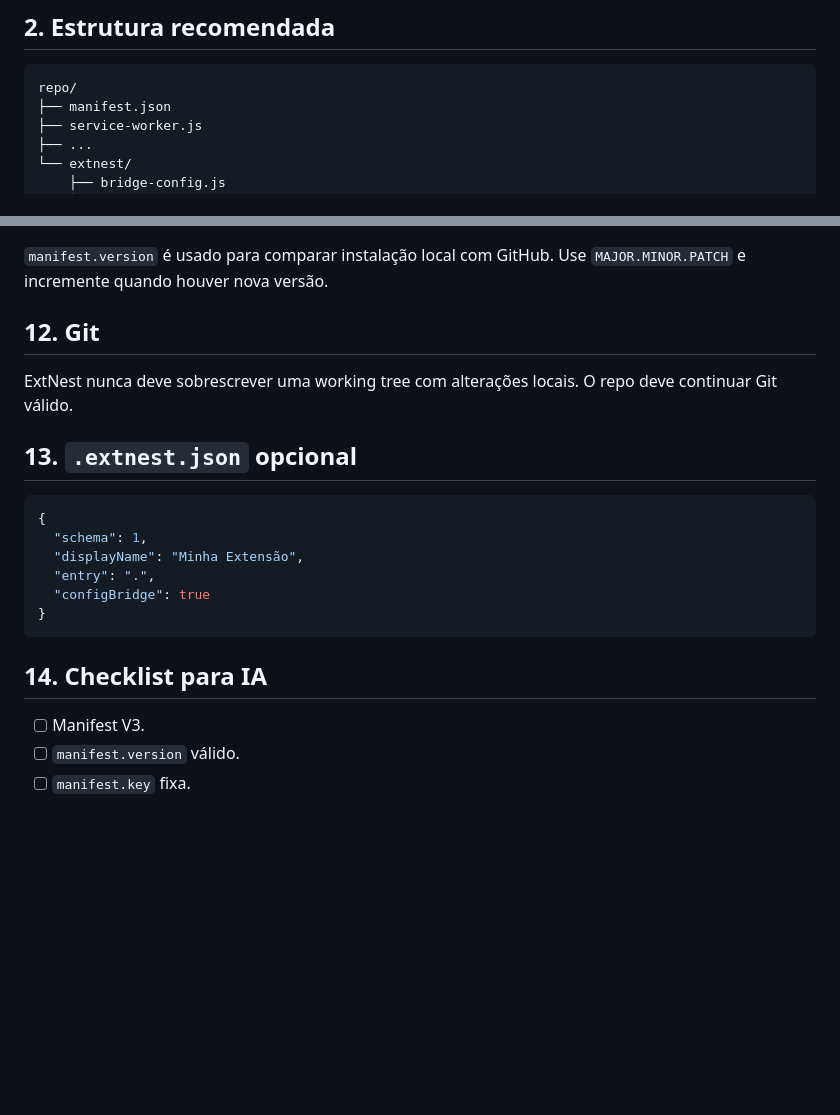
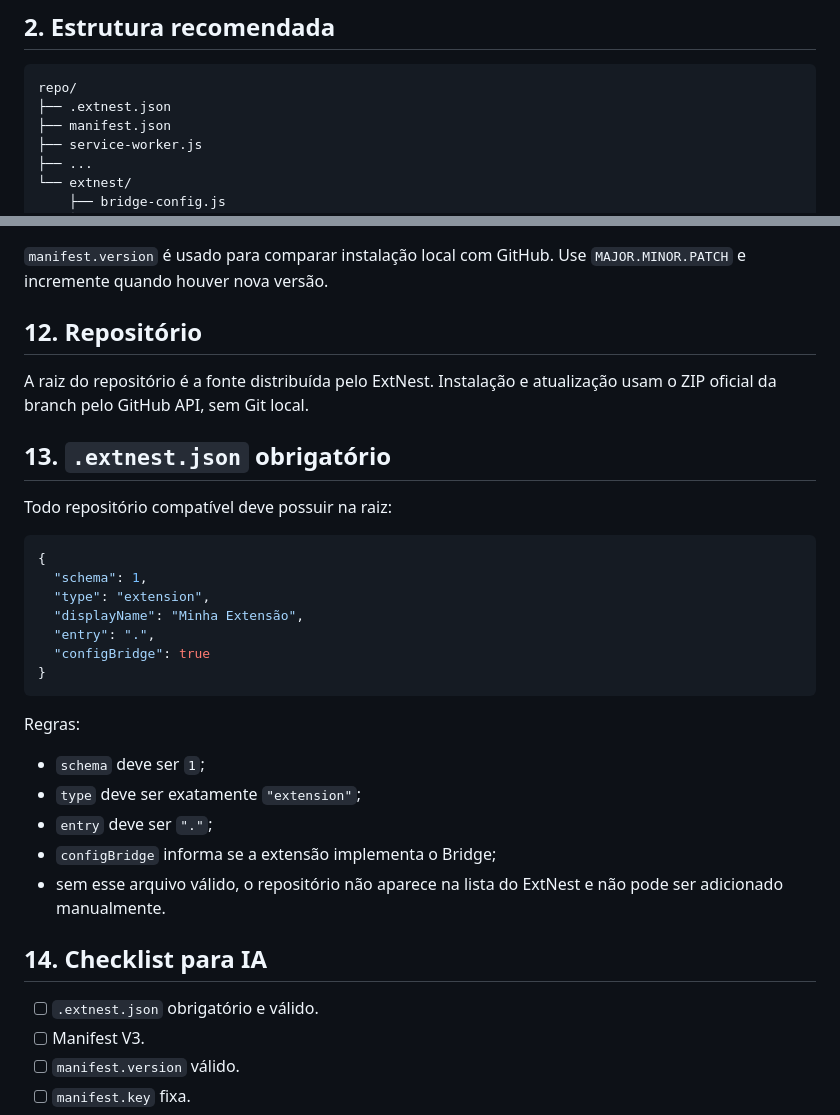
Before and after one commit to rabrunos/ExtNest, a Markdown page: docs/AI_EXTENSION_STANDARD.md, 2 parts joined by grey strips. Drawn GitHub-style; blank space fills up the shorter version.

Commit message:
docs: make ExtNest repository marker mandatory

````diff
--- a/docs/AI_EXTENSION_STANDARD.md
+++ b/docs/AI_EXTENSION_STANDARD.md
@@ -16,6 +16,7 @@ A extensão deve:
 
 ```text
 repo/
+├── .extnest.json
 ├── manifest.json
 ├── service-worker.js
 ├── ...
@@ -117,23 +118,34 @@ O bridge observa apenas `backupKeys`, aplica debounce e envia `extnest.config.ch
 
 `manifest.version` é usado para comparar instalação local com GitHub. Use `MAJOR.MINOR.PATCH` e incremente quando houver nova versão.
 
-## 12. Git
+## 12. Repositório
 
-ExtNest nunca deve sobrescrever uma working tree com alterações locais. O repo deve continuar Git válido.
+A raiz do repositório é a fonte distribuída pelo ExtNest. Instalação e atualização usam o ZIP oficial da branch pelo GitHub API, sem Git local.
 
-## 13. `.extnest.json` opcional
+## 13. `.extnest.json` obrigatório
+
+Todo repositório compatível deve possuir na raiz:
 
 ```json
 {
   "schema": 1,
+  "type": "extension",
   "displayName": "Minha Extensão",
   "entry": ".",
   "configBridge": true
 }
 ```
 
+Regras:
+- `schema` deve ser `1`;
+- `type` deve ser exatamente `"extension"`;
+- `entry` deve ser `"."`;
+- `configBridge` informa se a extensão implementa o Bridge;
+- sem esse arquivo válido, o repositório não aparece na lista do ExtNest e não pode ser adicionado manualmente.
+
 ## 14. Checklist para IA
 
+- [ ] `.extnest.json` obrigatório e válido.
 - [ ] Manifest V3.
 - [ ] `manifest.version` válido.
 - [ ] `manifest.key` fixa.
````
